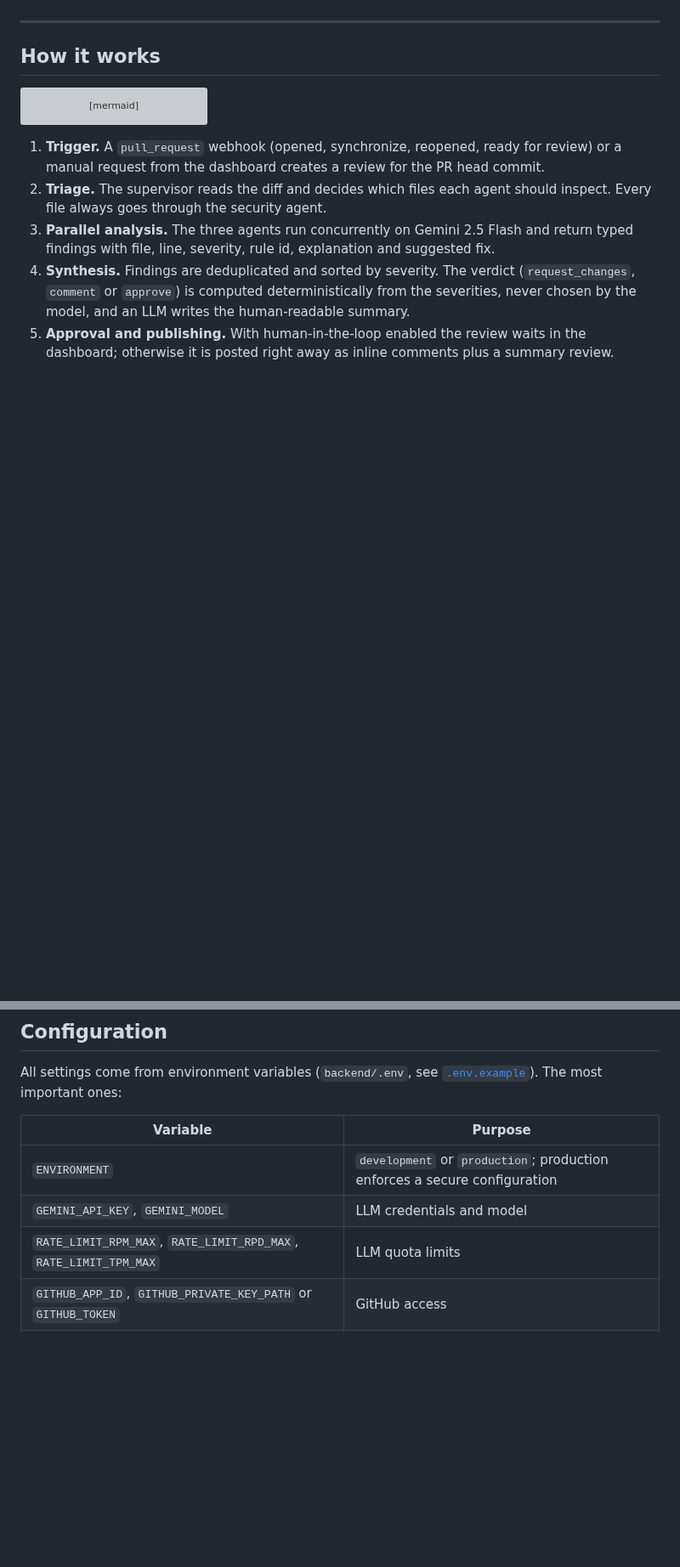
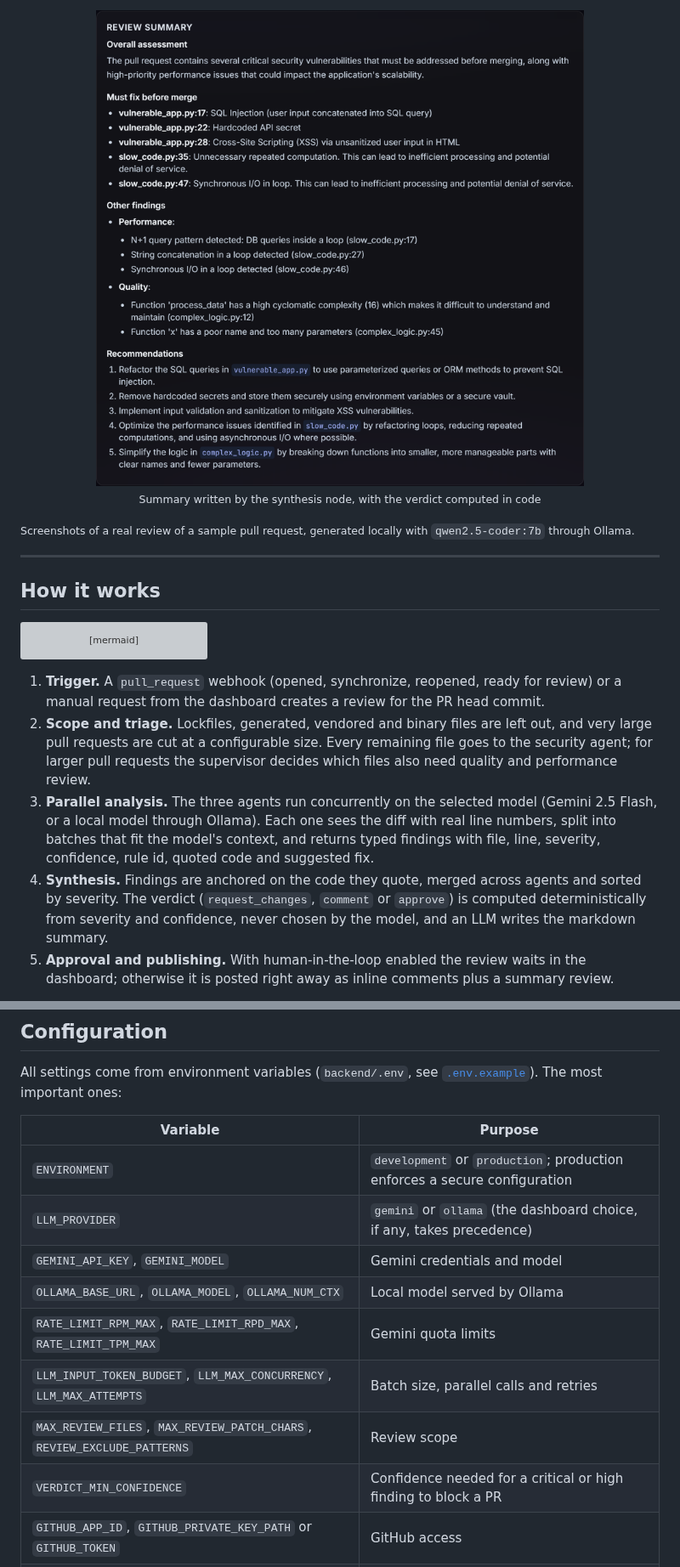
Before and after one commit to gwatterson/gitmind, a Markdown page: README.md, 2 parts joined by grey strips. Shown at 85% size. GitHub-like rendering; pictures changed too: docs/screenshots/summary.png (added); blank space fills up the shorter version; grey boxes are pictures that could not be loaded.

````diff
--- a/README.md
+++ b/README.md
@@ -34,3 +58,10 @@ back to GitHub, optionally after a human has checked it in a real-time dashboard
+<p align="center">
+  <img src="docs/screenshots/summary.png" alt="Review summary written by the synthesis node" width="80%" />
+  <br />
+  <sub>Summary written by the synthesis node, with the verdict computed in code</sub>
+</p>
+
+<sub>Screenshots of a real review of a sample pull request, generated locally with <code>qwen2.5-coder:7b</code> through Ollama.</sub>
 
 ---
 
@@ -54,9 +85,9 @@ flowchart LR
 ```
 
 1. **Trigger.** A `pull_request` webhook (opened, synchronize, reopened, ready for review) or a manual request from the dashboard creates a review for the PR head commit.
-2. **Triage.** The supervisor reads the diff and decides which files each agent should inspect. Every file always goes through the security agent.
-3. **Parallel analysis.** The three agents run concurrently on Gemini 2.5 Flash and return typed findings with file, line, severity, rule id, explanation and suggested fix.
-4. **Synthesis.** Findings are deduplicated and sorted by severity. The verdict (`request_changes`, `comment` or `approve`) is computed deterministically from the severities, never chosen by the model, and an LLM writes the human-readable summary.
+2. **Scope and triage.** Lockfiles, generated, vendored and binary files are left out, and very large pull requests are cut at a configurable size. Every remaining file goes to the security agent; for larger pull requests the supervisor decides which files also need quality and performance review.
+3. **Parallel analysis.** The three agents run concurrently on the selected model (Gemini 2.5 Flash, or a local model through Ollama). Each one sees the diff with real line numbers, split into batches that fit the model's context, and returns typed findings with file, line, severity, confidence, rule id, quoted code and suggested fix.
+4. **Synthesis.** Findings are anchored on the code they quote, merged across agents and sorted by severity. The verdict (`request_changes`, `comment` or `approve`) is computed deterministically from severity and confidence, never chosen by the model, and an LLM writes the markdown summary.
 5. **Approval and publishing.** With human-in-the-loop enabled the review waits in the dashboard; otherwise it is posted right away as inline comments plus a summary review.
 
 A new commit on the same pull request supersedes the review still in progress, and the outdated review is never published.
@@ -162,8 +209,13 @@ All settings come from environment variables (`backend/.env`, see [`.env.example
 | Variable | Purpose |
 |---|---|
 | `ENVIRONMENT` | `development` or `production`; production enforces a secure configuration |
-| `GEMINI_API_KEY`, `GEMINI_MODEL` | LLM credentials and model |
-| `RATE_LIMIT_RPM_MAX`, `RATE_LIMIT_RPD_MAX`, `RATE_LIMIT_TPM_MAX` | LLM quota limits |
+| `LLM_PROVIDER` | `gemini` or `ollama` (the dashboard choice, if any, takes precedence) |
+| `GEMINI_API_KEY`, `GEMINI_MODEL` | Gemini credentials and model |
+| `OLLAMA_BASE_URL`, `OLLAMA_MODEL`, `OLLAMA_NUM_CTX` | Local model served by Ollama |
+| `RATE_LIMIT_RPM_MAX`, `RATE_LIMIT_RPD_MAX`, `RATE_LIMIT_TPM_MAX` | Gemini quota limits |
+| `LLM_INPUT_TOKEN_BUDGET`, `LLM_MAX_CONCURRENCY`, `LLM_MAX_ATTEMPTS` | Batch size, parallel calls and retries |
+| `MAX_REVIEW_FILES`, `MAX_REVIEW_PATCH_CHARS`, `REVIEW_EXCLUDE_PATTERNS` | Review scope |
+| `VERDICT_MIN_CONFIDENCE` | Confidence needed for a critical or high finding to block a PR |
 | `GITHUB_APP_ID`, `GITHUB_PRIVATE_KEY_PATH` or `GITHUB_TOKEN` | GitHub access |
 | `GITHUB_WEBHOOK_SECRET` | Webhook signature secret (required for webhooks) |
 | `GITHUB_OAUTH_CLIENT_ID`, `GITHUB_OAUTH_CLIENT_SECRET` | Dashboard sign-in |
````
Also changed, not shown: other parts of README.md (+61 -14 lines), docs/screenshots/dashboard.png (added), docs/screenshots/diff.png (added), docs/screenshots/review.png (added).
